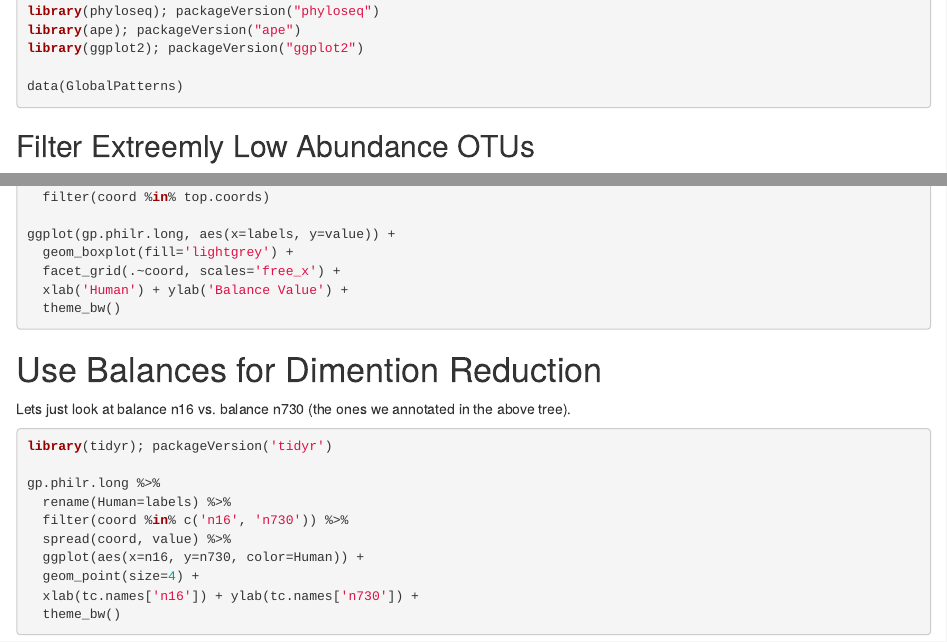
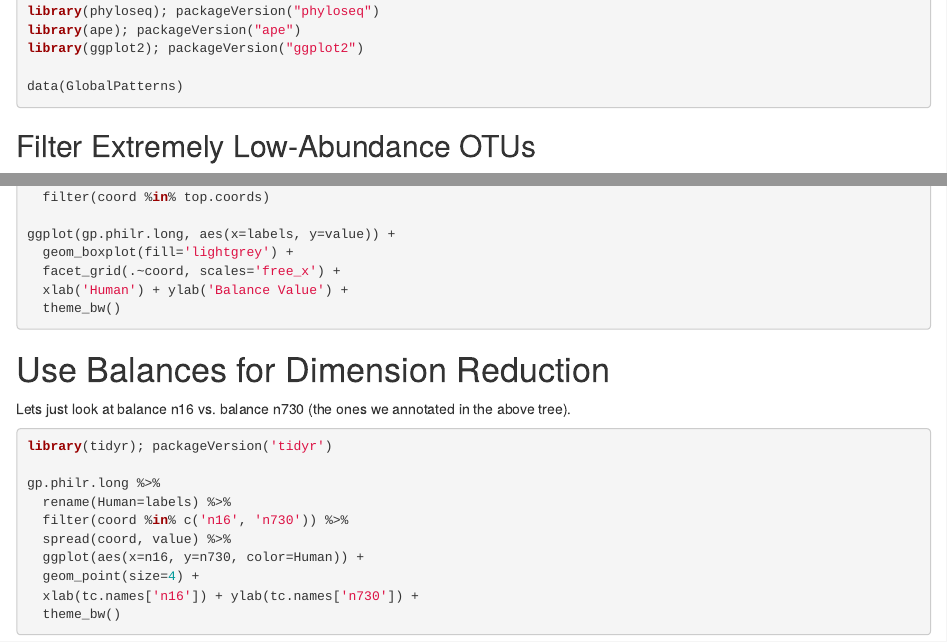
Before and after one commit to jsilve24/philr, an R Markdown document (vignettes/philr-intro.Rmd): the page in a window 1100 px wide, from 520 px down, and a second part further down, joined at a grey line. Rendered offline with R 4.5, knitr and Pandoc, with nearby package versions; the code chunks are not run, so their results and figures are left out.

Commit message:
Minor typos

````diff
--- a/vignettes/philr-intro.Rmd
+++ b/vignettes/philr-intro.Rmd
@@ -32,7 +32,7 @@ library(ggplot2); packageVersion("ggplot2")
 data(GlobalPatterns)
 ```
 
-## Filter Extreemly Low Abundance OTUs
+## Filter Extremely Low-Abundance OTUs
 Taxa that were not seen with more than 3 counts in at least 20% of samples are filtered.
 Subsequently, those witha coefficient of variation ≤ 3 are filtered. These steps follow
 those of [@mcmurdie2013]. Finally we add a pseudocount of 1 to the remaining OTUs to avoid
@@ -245,7 +245,7 @@ ggplot(gp.philr.long, aes(x=labels, y=value)) +
   theme_bw()
 ```
 
-# Use Balances for Dimention Reduction
+# Use Balances for Dimension Reduction
 Lets just look at balance n16 vs. balance n730 (the ones we annotated in the above tree).
 ```{r, message=FALSE, warning=FALSE}
 library(tidyr); packageVersion('tidyr')
````
